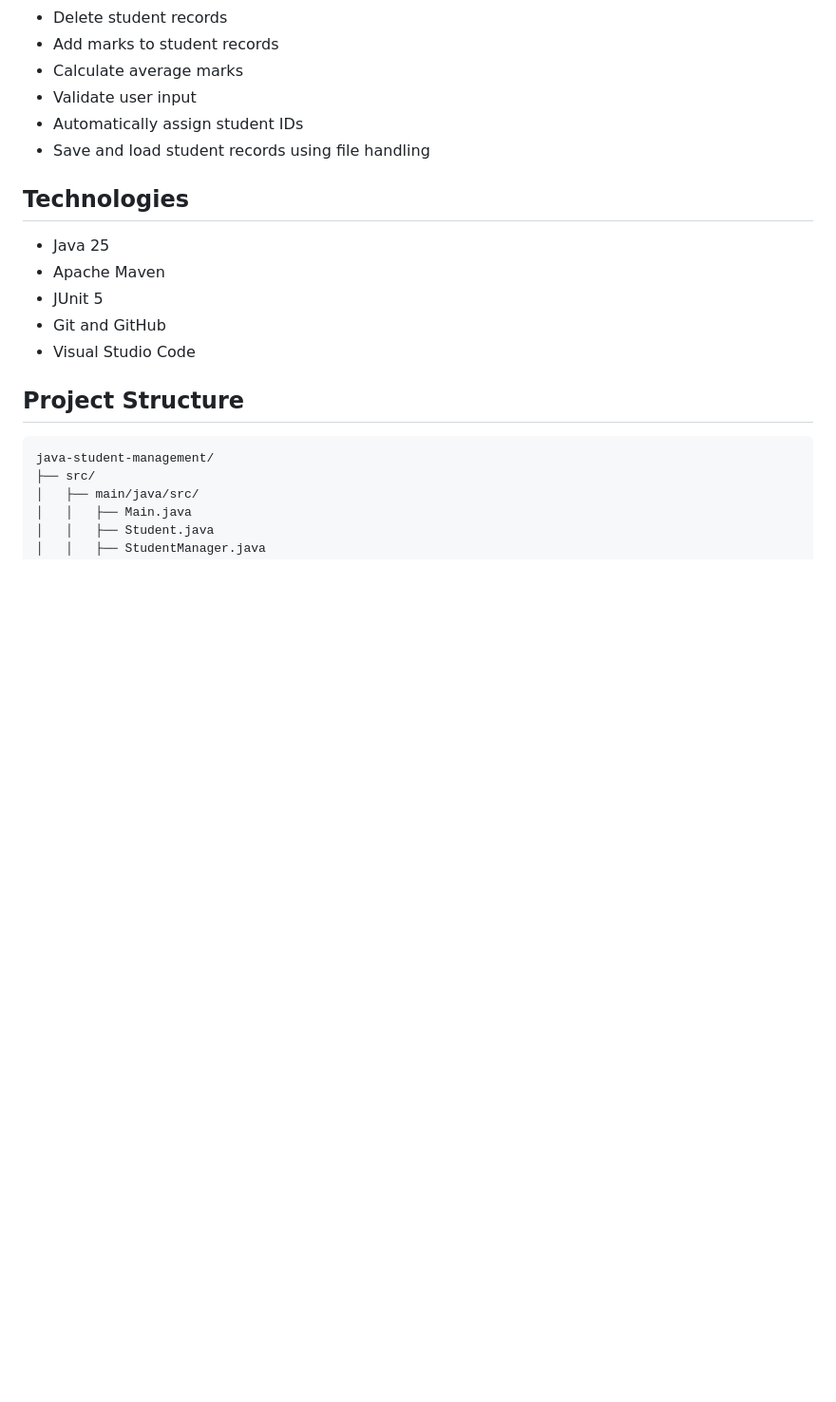
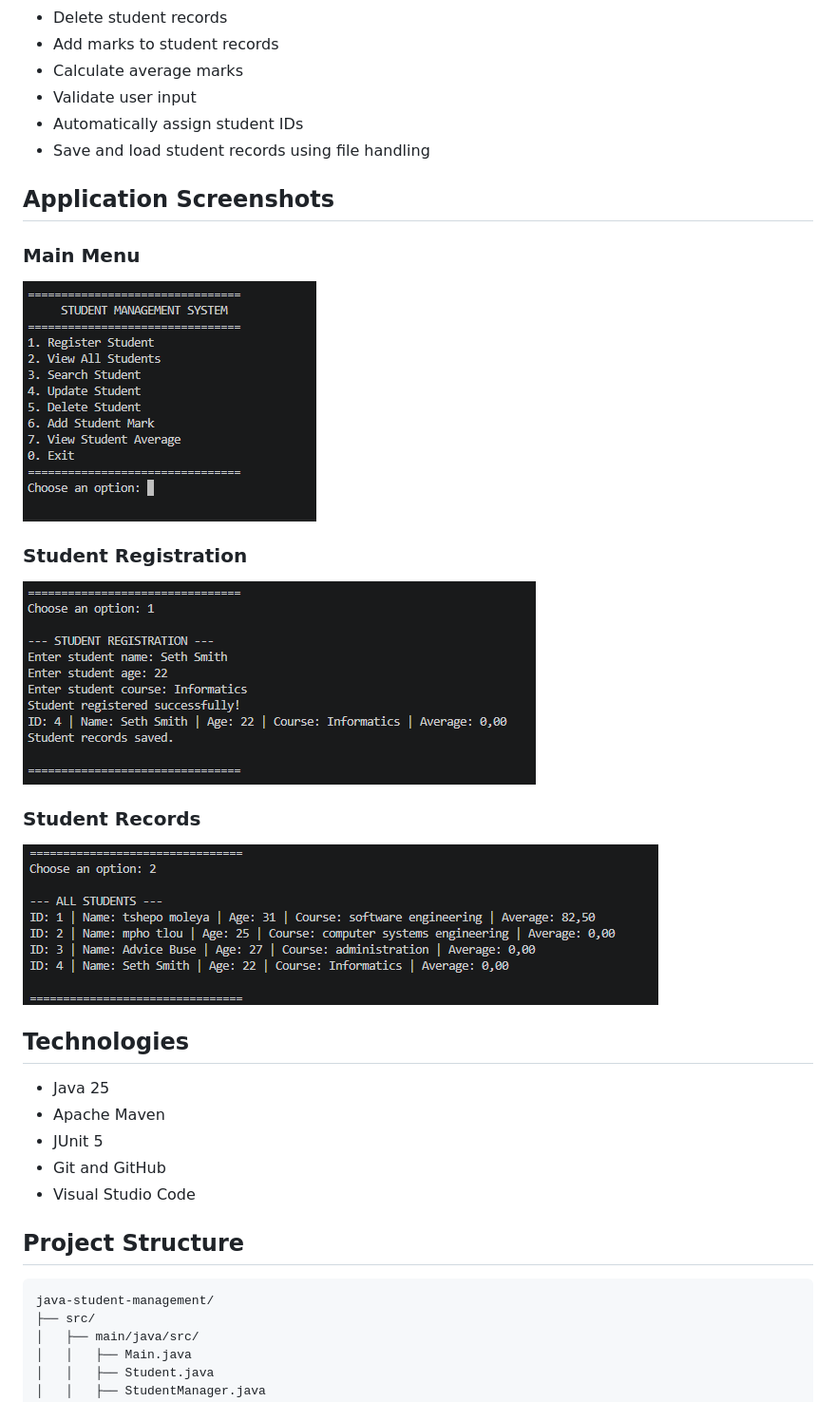
Before and after one commit to StevenMoleya/java-student-management, a Markdown page: README.md, the part around the change. Shown at 95% size. GitHub-like rendering; pictures changed too: screenshots/main-menu.png (added), screenshots/student-records.png (added), screenshots/student-registration.png (added); blank space fills up the shorter version.

Commit message:
Add application screenshots to README

```diff
--- a/README.md
+++ b/README.md
@@ -14,6 +14,20 @@ A console-based Student Management System developed using Java. The application
 - Validate user input
 - Automatically assign student IDs
 - Save and load student records using file handling
+
+## Application Screenshots
+
+### Main Menu
+
+![Application Main Menu](screenshots/main-menu.png)
+
+### Student Registration
+
+![Student Registration](screenshots/student-registration.png)
+
+### Student Records
+
+![Student Records](screenshots/student-records.png)
 
 ## Technologies
 
```
